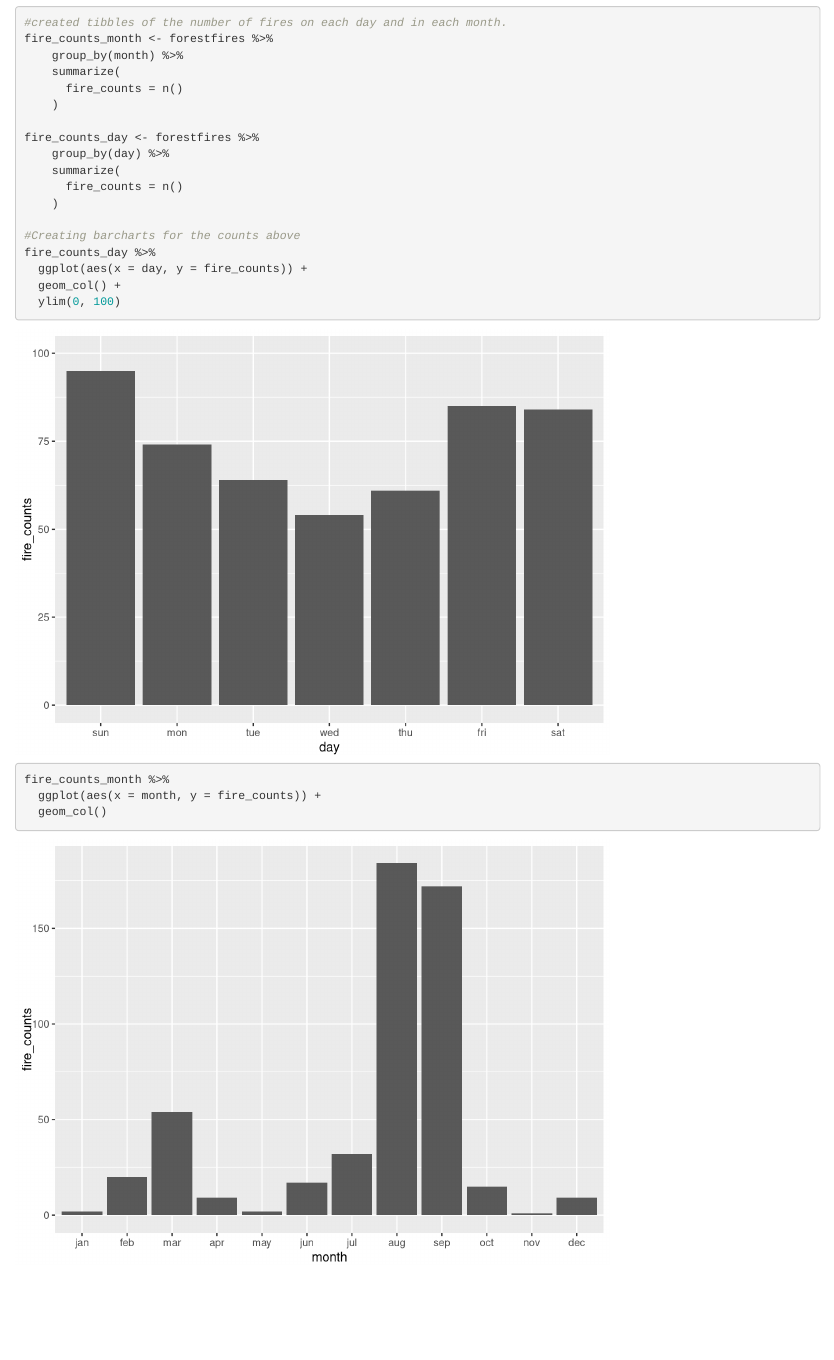
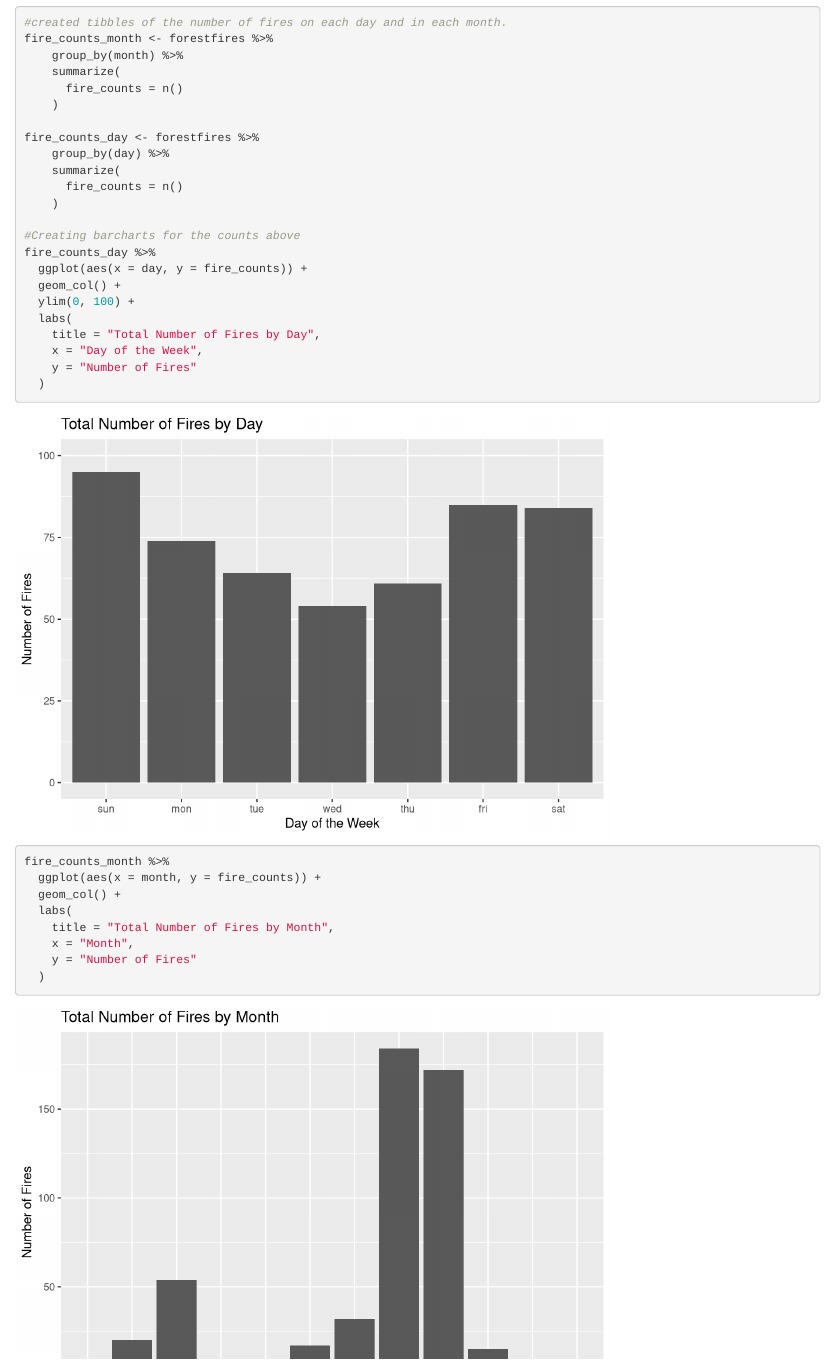
Before and after one commit to beastienerd/DataQuest_guided_projects, an R Markdown document (guided_project_forest_fires.Rmd): the page in a window 1100 px wide, from 1540 px down. Rendered offline with R 4.5, knitr and Pandoc, with nearby package versions.

Commit message:
updated labels on barcharts

````diff
--- a/guided_project_forest_fires.Rmd
+++ b/guided_project_forest_fires.Rmd
@@ -74,9 +74,19 @@ fire_counts_day <- forestfires %>%
 fire_counts_day %>%
   ggplot(aes(x = day, y = fire_counts)) +
   geom_col() +
-  ylim(0, 100)
+  ylim(0, 100) +
+  labs(
+    title = "Total Number of Fires by Day",
+    x = "Day of the Week",
+    y = "Number of Fires"
+  )
 
 fire_counts_month %>%
   ggplot(aes(x = month, y = fire_counts)) +
-  geom_col()
+  geom_col() +
+  labs(
+    title = "Total Number of Fires by Month",
+    x = "Month",
+    y = "Number of Fires"
+  )
 ```
````
